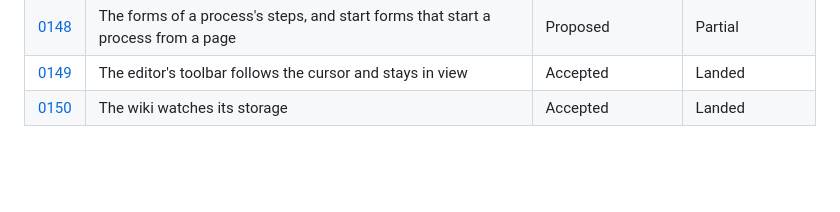
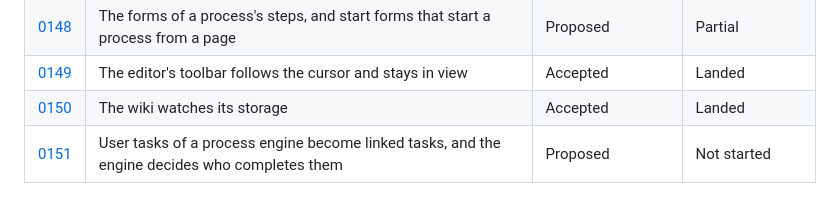
Before and after one commit to dbuchs7/wikiwikibangbang, a Markdown page: docs/adr/README.md, the part around the change. Drawn GitHub-style; blank space fills up the shorter version.

```diff
--- a/docs/adr/README.md
+++ b/docs/adr/README.md
@@ -163,3 +163,4 @@ ADR-0004 to ADR-0017 were adopted from the reference project [pblumer/atlas](htt
 | [0148](0148-start-forms-and-the-forms-of-a-process.md) | The forms of a process's steps, and start forms that start a process from a page | Proposed | Partial |
 | [0149](0149-the-editors-toolbar-follows-the-cursor-and-stays-in-view.md) | The editor's toolbar follows the cursor and stays in view | Accepted | Landed |
 | [0150](0150-the-wiki-watches-its-storage.md) | The wiki watches its storage | Accepted | Landed |
+| [0151](0151-user-tasks-of-an-engine-become-linked-tasks.md) | User tasks of a process engine become linked tasks, and the engine decides who completes them | Proposed | Not started |
```
Also changed, not shown: docs/adr/0151-user-tasks-of-an-engine-become-linked-tasks.md (added, +208 -0 lines).
